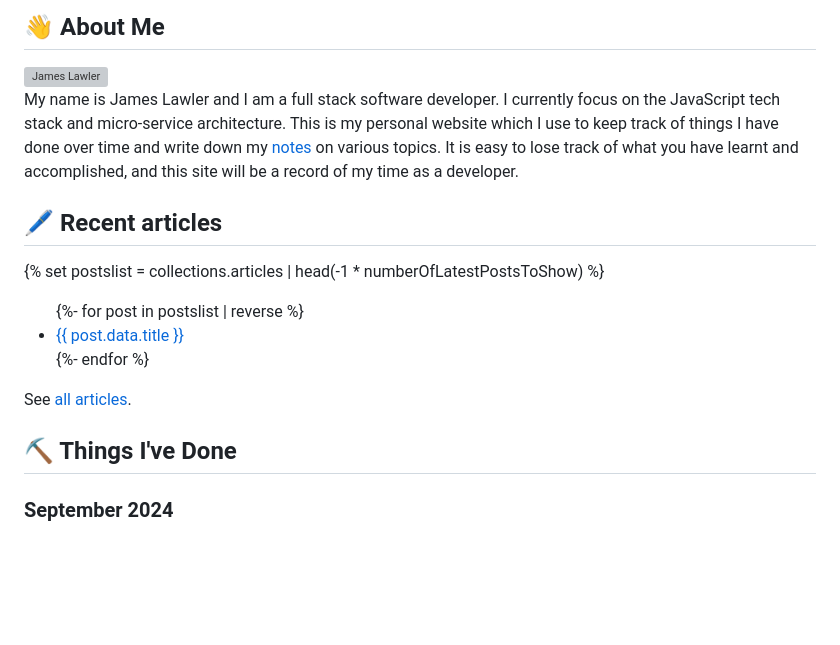
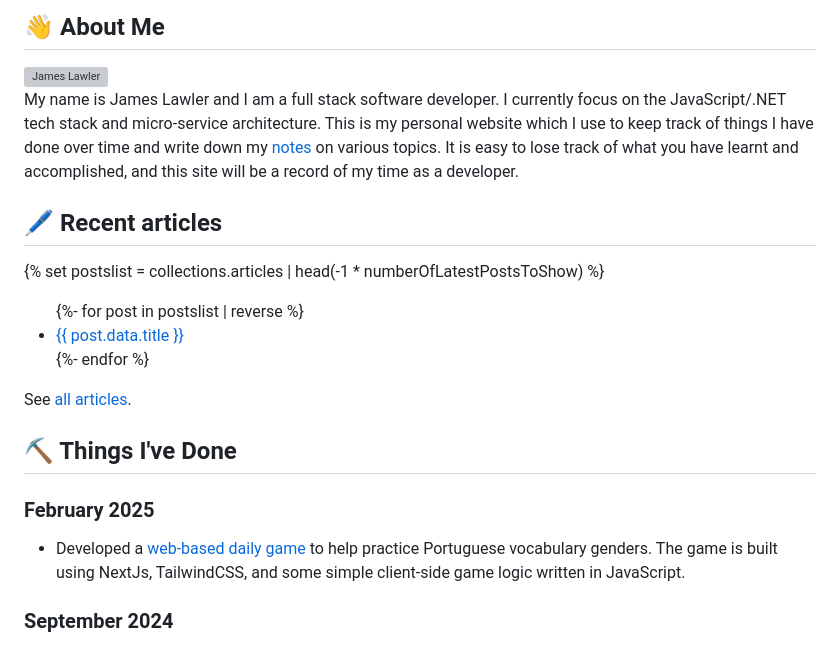
Before and after one commit to jameslawler/jameslawler-blog, a Markdown page: content/index.md, the part around the change. Drawn GitHub-style; blank space fills up the shorter version; grey boxes are pictures that could not be loaded.

Commit message:
Add new thing to the done list

```diff
--- a/content/index.md
+++ b/content/index.md
@@ -12,7 +12,7 @@ numberOfLatestPostsToShow: 3
   <img src="/img/james-lawler.jpg" class="size-28 rounded-full" alt="James Lawler" />
 </div>
 
-My name is James Lawler and I am a full stack software developer. I currently focus on the JavaScript tech stack and micro-service architecture. This is my personal website which I use to keep track of things I have done over time and write down my [notes](/notes) on various topics. It is easy to lose track of what you have learnt and accomplished, and this site will be a record of my time as a developer.
+My name is James Lawler and I am a full stack software developer. I currently focus on the JavaScript/.NET tech stack and micro-service architecture. This is my personal website which I use to keep track of things I have done over time and write down my [notes](/notes) on various topics. It is easy to lose track of what you have learnt and accomplished, and this site will be a record of my time as a developer.
 
 ## 🖊️ Recent articles
 
@@ -29,6 +29,10 @@ My name is James Lawler and I am a full stack software developer. I currently fo
 See [all articles](/articles/).
 
 ## ⛏️ Things I've Done
+
+### February 2025
+
+- Developed a [web-based daily game](https://daily.portuguesefromportugal.com/) to help practice Portuguese vocabulary genders. The game is built using NextJs, TailwindCSS, and some simple client-side game logic written in JavaScript.
 
 ### September 2024
 
```
